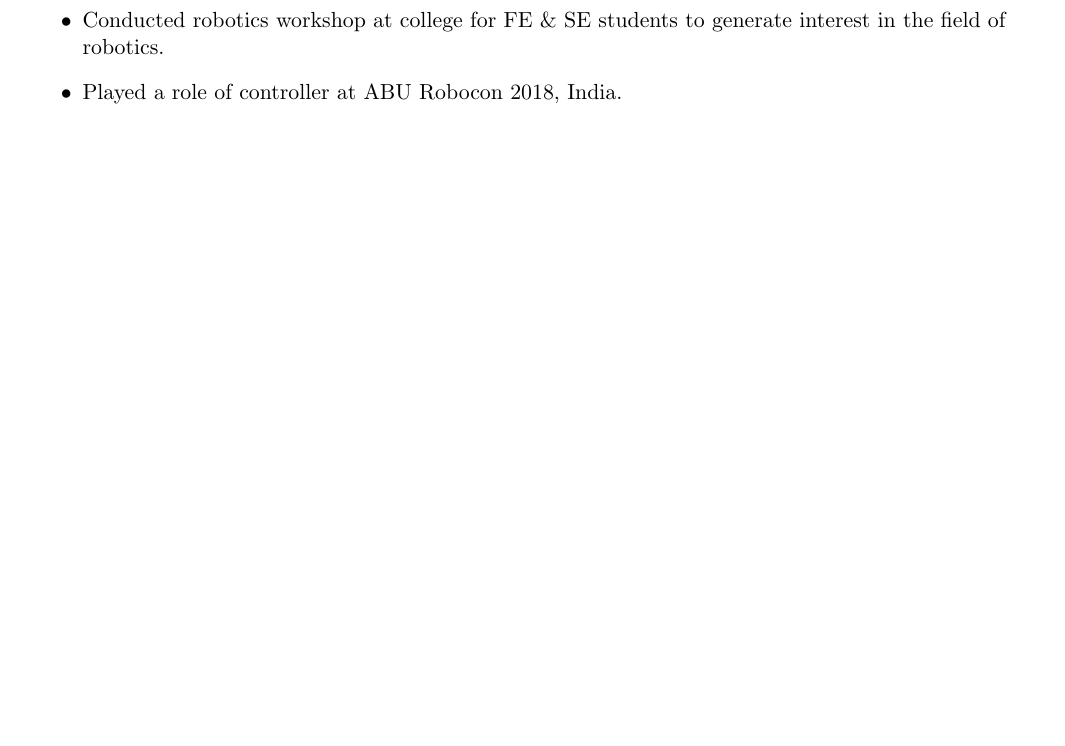
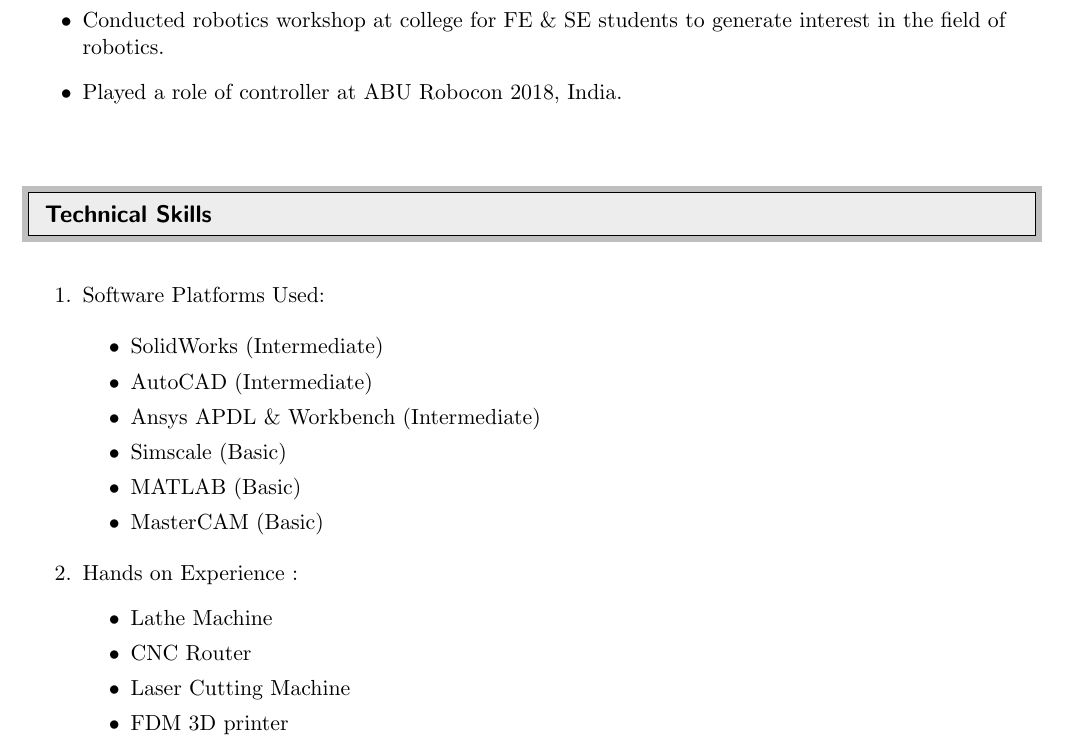
Before and after one commit to keval56/Keval_resume, a LaTeX CV (Keval_resume.tex): part of page 3 of 3, cut so that both start at the same text, the shorter picture padded with empty space. Compiled offline with pdfLaTeX.

Commit message:
Updated technical Skills

```diff
--- a/Keval_resume.tex
+++ b/Keval_resume.tex
@@ -161,5 +161,29 @@ MECHANICAL \\
 \end{itemize}
 \textbf{}  \\
 \textbf{}  \\
+%--------------------------------------Technical Skills---------------------------------
+\resheading{Technical Skills}
+\textbf{}  \\
+
+
+\begin{enumerate}
+	\item Software Platforms Used:\\
+	\begin{itemize}
+		\item SolidWorks (Intermediate)
+		\item AutoCAD (Intermediate)
+		\item Ansys APDL \& Workbench  (Intermediate)
+		\item Simscale (Basic)
+		\item MATLAB (Basic)
+		\item  MasterCAM (Basic)
+	\end{itemize}
+
+	\item Hands on Experience :
+	\begin{itemize}
+		\item Lathe Machine
+		\item CNC Router
+		\item Laser Cutting Machine
+		\item FDM 3D printer
+	\end{itemize}
+\end{enumerate}
 
 	\end{document}
```
Also changed, not shown: Keval_resume.pdf, 2 other files.
